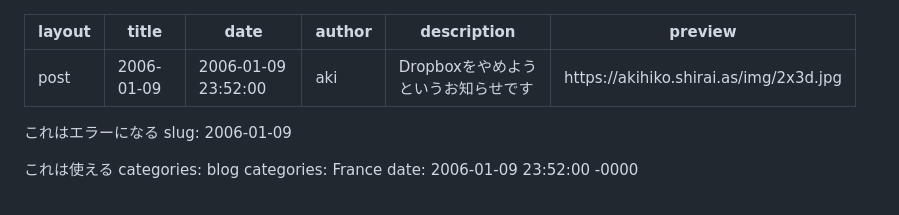
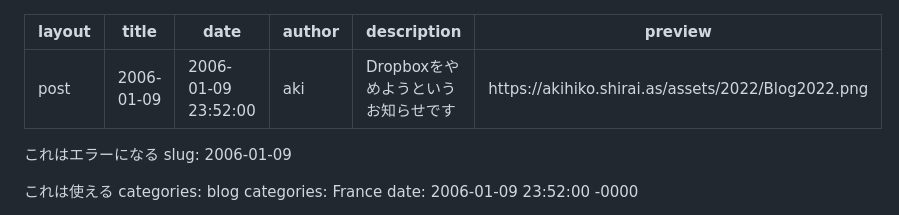
Before and after one commit to kaitas/kaitas.github.io, a Markdown page: _drafts/2006-01-10-no-title.md, the part around the change. GitHub-like rendering.

```diff
--- a/_drafts/2006-01-10-no-title.md
+++ b/_drafts/2006-01-10-no-title.md
@@ -4,7 +4,7 @@ title: "2006-01-09"
 date: "2006-01-09 23:52:00"
 author: aki
 description: Dropboxをやめようというお知らせです
-preview: https://akihiko.shirai.as/img/2x3d.jpg
+preview: https://akihiko.shirai.as/assets/2022/Blog2022.png
 ---
 
 これはエラーになる
```
Also changed, not shown: _posts/2022-01-07-how-to-write-your-paper-as-a-reviewer.md (+5 -3 lines), assets/2022/Blog2022.png (added).
